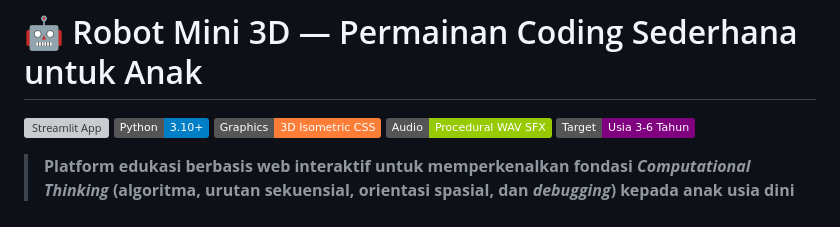
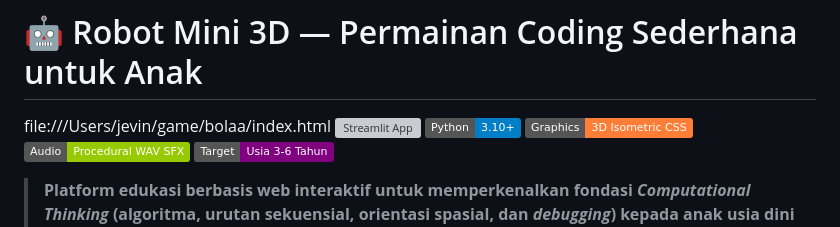
Before and after one commit to jevinsyatir007-glitch/GAMESQU, a Markdown page: README.md, the part around the change. Rendered like a GitHub page; badges without logos; grey boxes are pictures that could not be loaded.

Commit message:
Add link to game index.html
Added link to the game index.html in the README.

```diff
--- a/README.md
+++ b/README.md
@@ -1,5 +1,5 @@
 # 🤖 Robot Mini 3D — Permainan Coding Sederhana untuk Anak
-
+file:///Users/jevin/game/bolaa/index.html
 [![Streamlit App](https://static.streamlit.io/badges/streamlit_badge_black_white.svg)](https://gamesku.streamlit.app/)
 [![Python](https://img.shields.io/badge/Python-3.10%2B-blue.svg)](https://www.python.org/)
 [![Graphics](https://img.shields.io/badge/Graphics-3D%20Isometric%20CSS-orange.svg)]()
```
